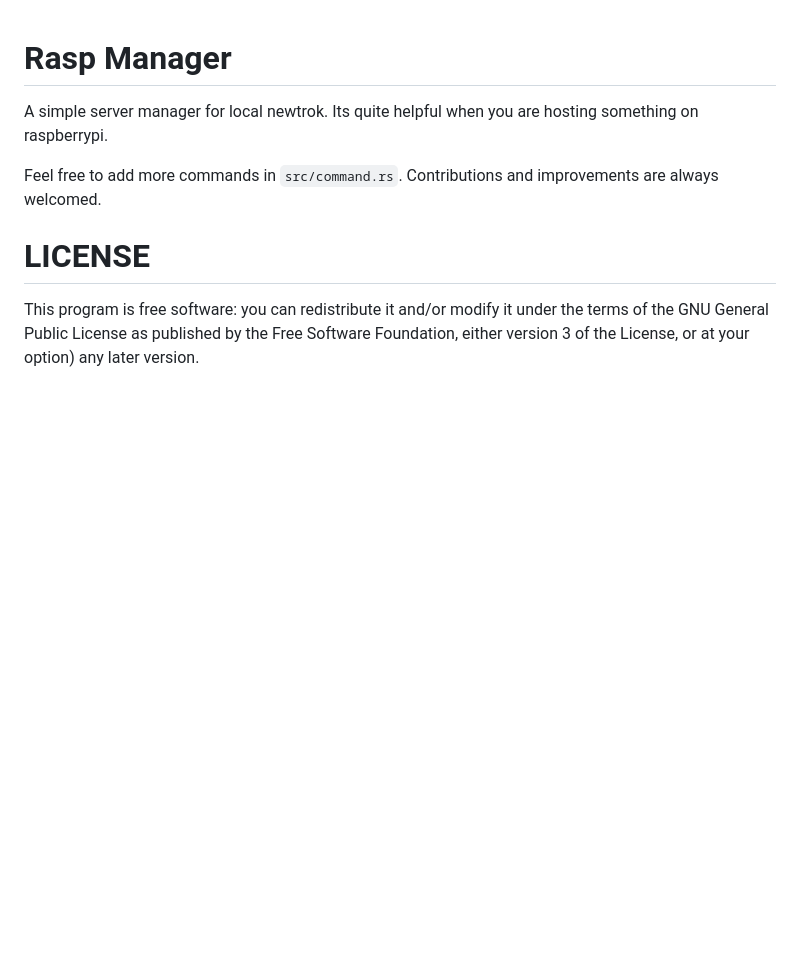
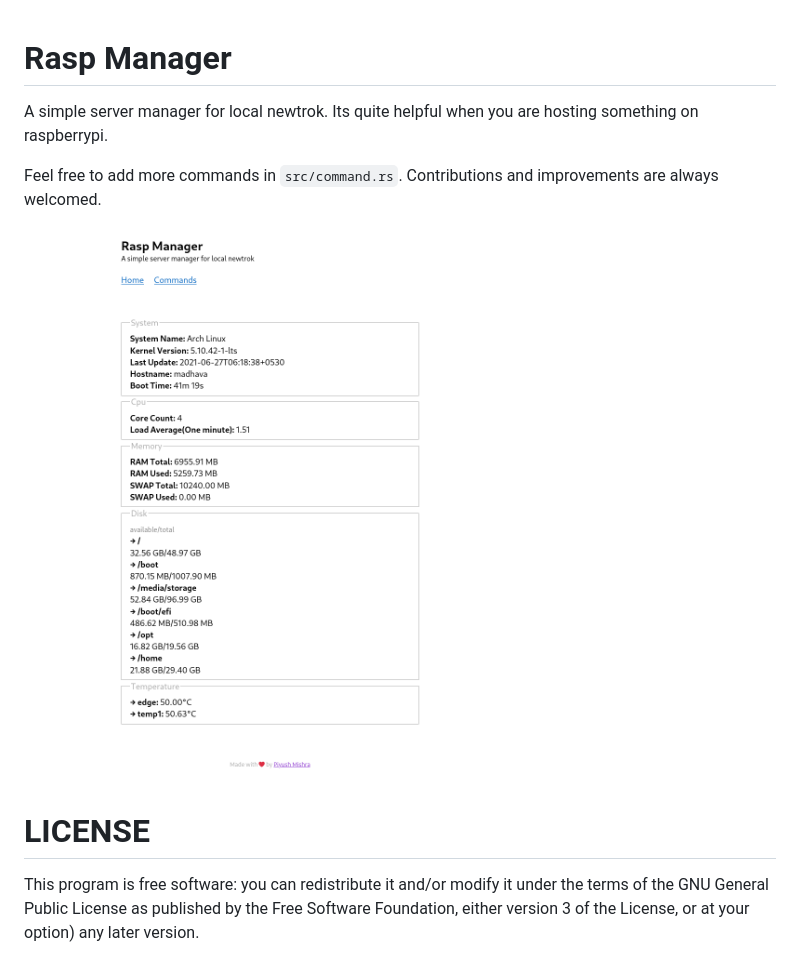
Before and after one commit to PiyushXCoder/Rasp-Manager, a Markdown page: README.md, the part around the change. Rendered like a GitHub page; pictures changed too: screenshot.png (added); blank space fills up the shorter version.

Commit message:
screenshot

```diff
--- a/README.md
+++ b/README.md
@@ -3,6 +3,7 @@ A simple server manager for local newtrok. Its quite helpful when you are hostin
 
 Feel free to add more commands in `src/command.rs`. Contributions and improvements are always welcomed.
 
+![Alt text](screenshot.png "Screenshot")
 
 # LICENSE
 This program is free software: you can redistribute it and/or modify
```
